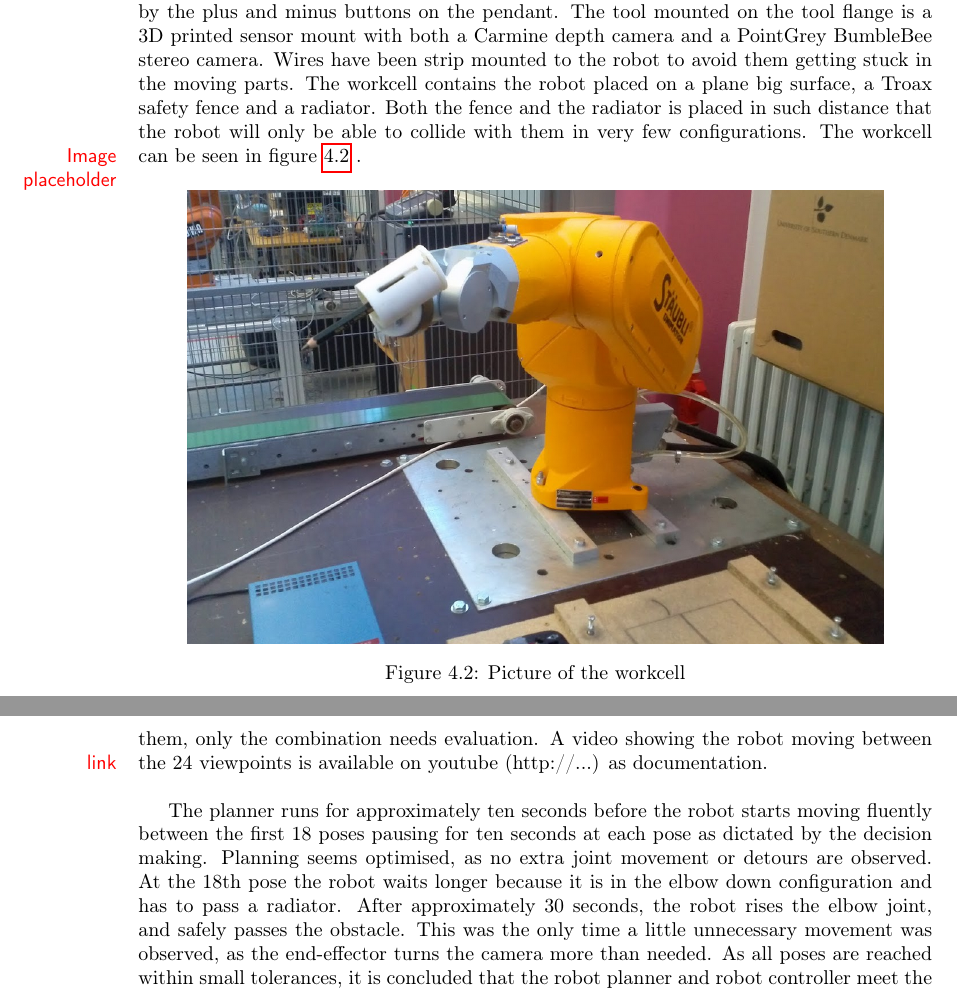
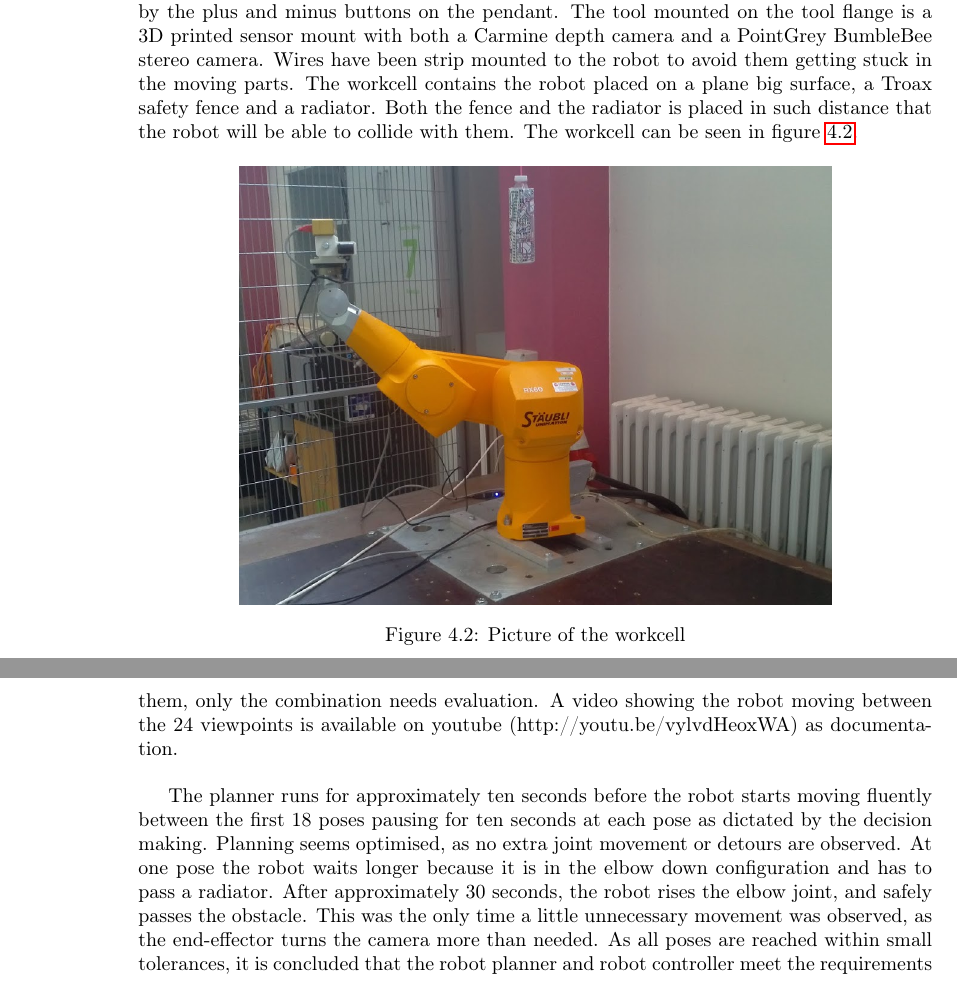
Before and after one commit to RobTek8Grp/RoVi-Report, a LaTeX thesis (main.tex, which reads content/05_robotics/robotics.tex): two parts of pages 15 and 19 of 49, joined at a grey line, cut so that both start at the same text. Compiled offline with pdfLaTeX.

Commit message:
Robotics: New workcellpicture, link to video and minor corrections

```diff
--- a/content/05_robotics/robotics.tex
+++ b/content/05_robotics/robotics.tex
@@ -23,7 +23,7 @@ The robot provided for this project is a Stäubli RX60b 6 Axis industrial manipu
 % - The tool unit and sensors (breif)
 The tool mounted on the tool flange is a 3D printed sensor mount with both a Carmine depth camera and a PointGrey BumbleBee stereo camera. Wires have been strip mounted to the robot to avoid them getting stuck in the moving parts.
 % - Workcell
-The workcell contains the robot placed on a plane big surface, a Troax safety fence and a radiator. Both the fence and the radiator is placed in such distance that the robot will only be able to collide with them in very few configurations. The workcell can be seen in figure \ref{fig:workcell} \marginnote{Image placeholder}.
+The workcell contains the robot placed on a plane big surface, a Troax safety fence and a radiator. Both the fence and the radiator is placed in such distance that the robot will be able to collide with them. The workcell can be seen in figure \ref{fig:workcell}.
 
 \begin{figure}[htb]
 	\begin{center}
@@ -141,6 +141,6 @@ When MoveIt has generated a trajectory for the robot, a controller needs to take
 %C++ planning interface
 
 \section{Evaluation}
-Although a multitude of evaluation methods could be used to quantify the planning and control, only a visual inspection is included here. Since all the components comprising planner and control have been thoroughly tested and documented within the libraries presenting them, only the combination needs evaluation. A video showing the robot moving between the 24 viewpoints is available on youtube (http://...)\marginnote{link} as documentation.\\
+Although a multitude of evaluation methods could be used to quantify the planning and control, only a visual inspection is included here. Since all the components comprising planner and control have been thoroughly tested and documented within the libraries presenting them, only the combination needs evaluation. A video showing the robot moving between the 24 viewpoints is available on youtube (http://youtu.be/vylvdHeoxWA) as documentation.\\
 
-The planner runs for approximately ten seconds before the robot starts moving fluently between the first 18 poses pausing for ten seconds at each pose as dictated by the decision making. Planning seems optimised, as no extra joint movement or detours are observed. At the 18th pose the robot waits longer because it is in the elbow down configuration and has to pass a radiator. After approximately 30 seconds, the robot rises the elbow joint, and safely passes the obstacle. This was the only time a little unnecessary movement was observed, as the end-effector turns the camera more than needed. As all poses are reached within small tolerances, it is concluded that the robot planner and robot controller meet the requirements for this application.
+The planner runs for approximately ten seconds before the robot starts moving fluently between the first 18 poses pausing for ten seconds at each pose as dictated by the decision making. Planning seems optimised, as no extra joint movement or detours are observed. At one pose the robot waits longer because it is in the elbow down configuration and has to pass a radiator. After approximately 30 seconds, the robot rises the elbow joint, and safely passes the obstacle. This was the only time a little unnecessary movement was observed, as the end-effector turns the camera more than needed. As all poses are reached within small tolerances, it is concluded that the robot planner and robot controller meet the requirements for this application.
```
Also changed, not shown: content/04_decisionmaking/decisionmaking.tex (+1 -1 lines), graphics/05_robotics/workcell.png, content/05_robotics/robotics.tex (2 more changed lines).
